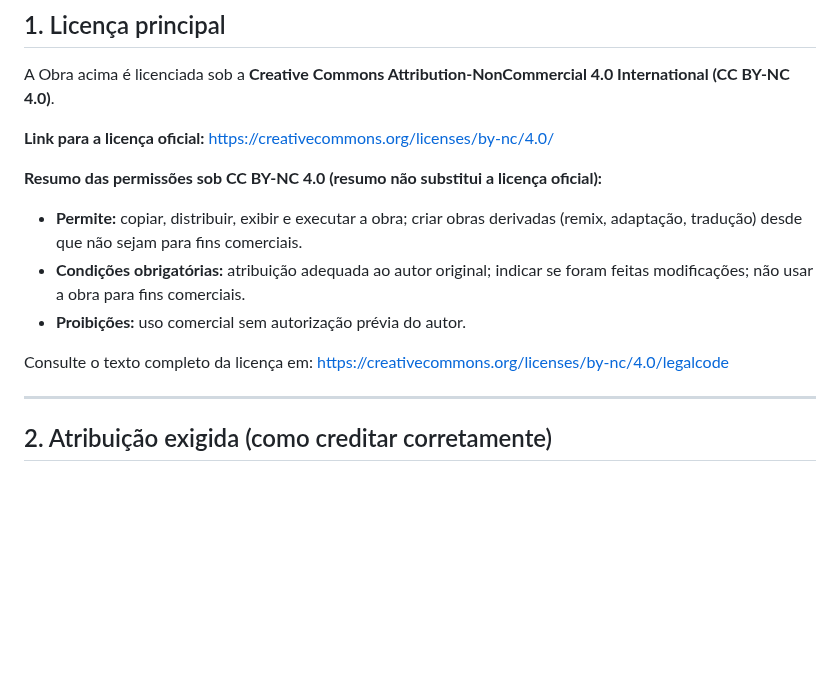
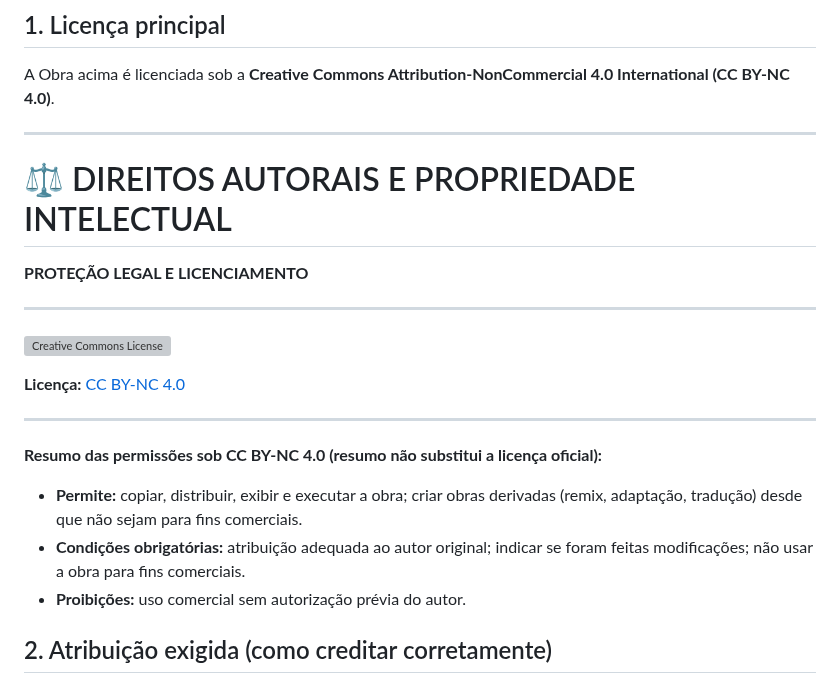
Before and after one commit to Delean-Mafra/faculdade, a Markdown page: atividades_aplicacao_de_ciencia_de_dados_para_negocios/LICENCE.MD, the part around the change. Drawn GitHub-style; blank space fills up the shorter version; grey boxes are pictures that could not be loaded.

```diff
--- a/atividades_aplicacao_de_ciencia_de_dados_para_negocios/LICENCE.MD
+++ b/atividades_aplicacao_de_ciencia_de_dados_para_negocios/LICENCE.MD
@@ -12,16 +12,30 @@
 
 A Obra acima é licenciada sob a **Creative Commons Attribution-NonCommercial 4.0 International (CC BY-NC 4.0)**.
 
-**Link para a licença oficial:** https://creativecommons.org/licenses/by-nc/4.0/
+---
+
+# ⚖️ DIREITOS AUTORAIS E PROPRIEDADE INTELECTUAL
+
+**PROTEÇÃO LEGAL E LICENCIAMENTO**
+
+---
+
+![Creative Commons License](https://mirrors.creativecommons.org/presskit/buttons/88x31/svg/by-nc.svg)
+
+**Licença:** [CC BY-NC 4.0](https://delean-mafra.github.io/Ahtools/CC_BY_NC_4.0)
+
+</div>
+
+---
+
 
 **Resumo das permissões sob CC BY-NC 4.0 (resumo não substitui a licença oficial):**
 - **Permite:** copiar, distribuir, exibir e executar a obra; criar obras derivadas (remix, adaptação, tradução) desde que não sejam para fins comerciais.
 - **Condições obrigatórias:** atribuição adequada ao autor original; indicar se foram feitas modificações; não usar a obra para fins comerciais.
 - **Proibições:** uso comercial sem autorização prévia do autor.
 
-Consulte o texto completo da licença em: https://creativecommons.org/licenses/by-nc/4.0/legalcode
 
----
+
 
 ## 2. Atribuição exigida (como creditar corretamente)
 
```
